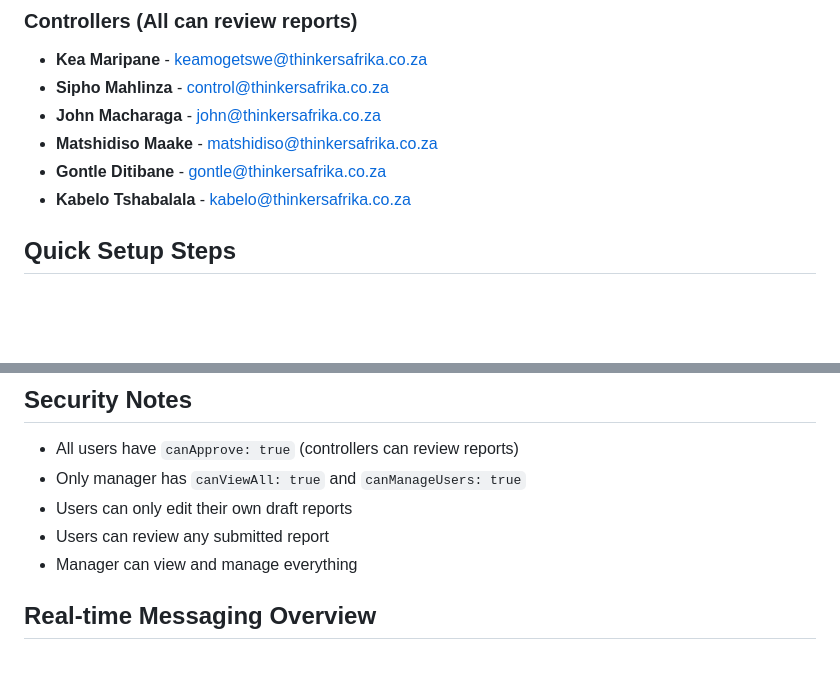
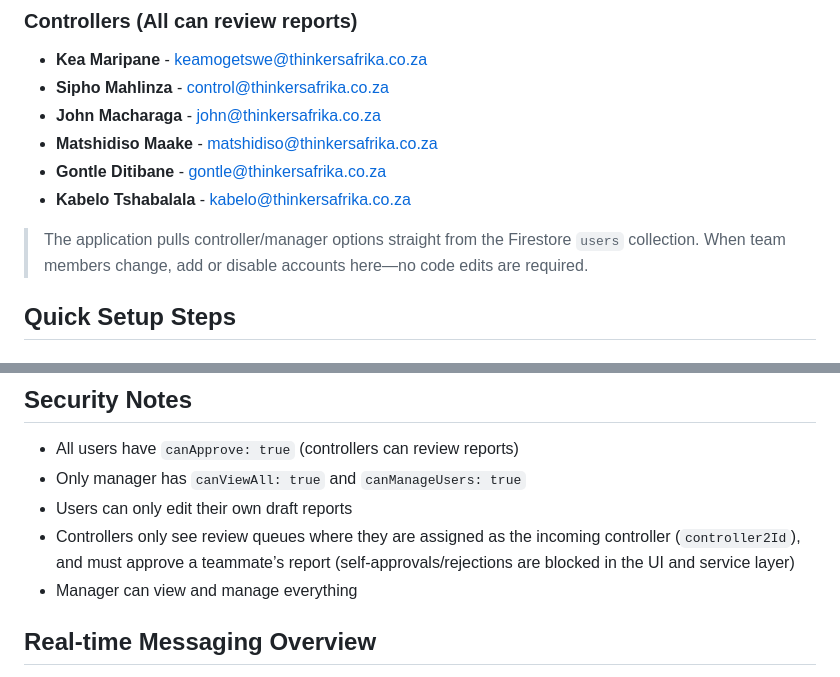
Before and after one commit to hubKea/Controller_Shift-Revamp, a Markdown page: USER_SETUP_GUIDE.md, 2 parts joined by grey strips. Rendered like a GitHub page; blank space fills up the shorter version.

```diff
--- a/USER_SETUP_GUIDE.md
+++ b/USER_SETUP_GUIDE.md
@@ -14,6 +14,8 @@
 - **Matshidiso Maake** - matshidiso@thinkersafrika.co.za
 - **Gontle Ditibane** - gontle@thinkersafrika.co.za
 - **Kabelo Tshabalala** - kabelo@thinkersafrika.co.za
+
+> The application pulls controller/manager options straight from the Firestore `users` collection. When team members change, add or disable accounts here—no code edits are required.
 
 ## Quick Setup Steps
 
@@ -94,7 +96,7 @@
 - All users have `canApprove: true` (controllers can review reports)
 - Only manager has `canViewAll: true` and `canManageUsers: true`
 - Users can only edit their own draft reports
-- Users can review any submitted report
+- Controllers only see review queues where they are assigned as the incoming controller (`controller2Id`), and must approve a teammate’s report (self-approvals/rejections are blocked in the UI and service layer)
 - Manager can view and manage everything
 
 ## Real-time Messaging Overview
```
Also changed, not shown: README.md (+2 -0 lines).
